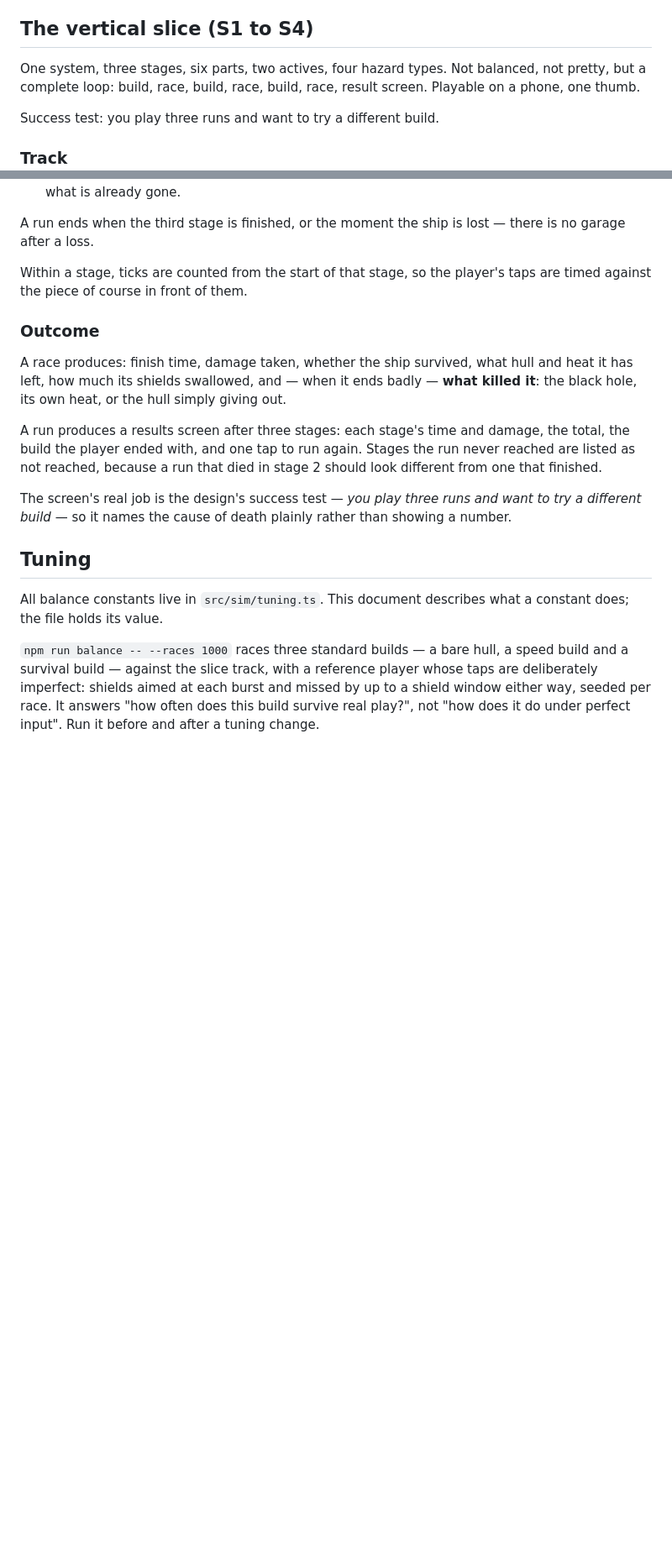
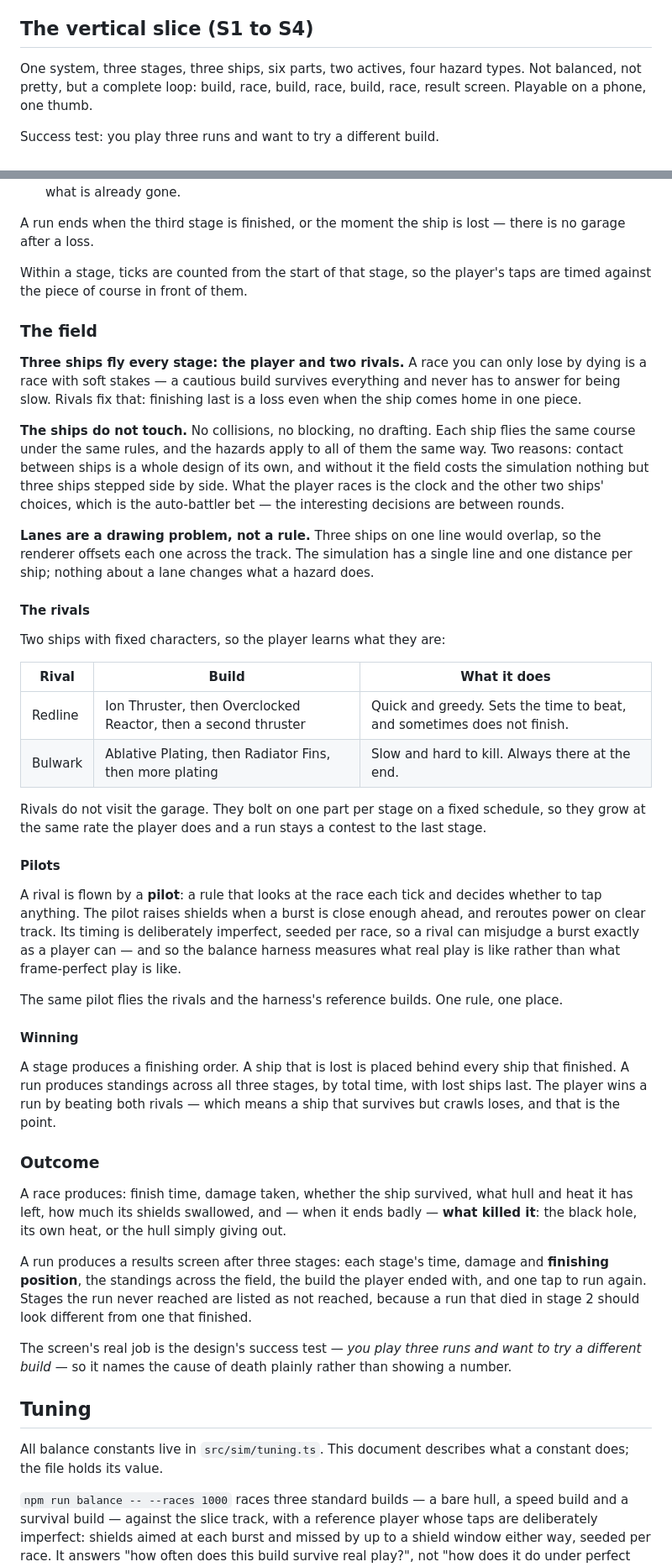
Before and after one commit to venerialduke/star-race, a Markdown page: DESIGN.md, 2 parts joined by grey strips. Shown at 84% size. Drawn GitHub-style; blank space fills up the shorter version.

```diff
--- a/DESIGN.md
+++ b/DESIGN.md
@@ -31,7 +31,8 @@ between rounds, and the round itself should be watchable, legible and short.
 
 ## The vertical slice (S1 to S4)
 
-One system, three stages, six parts, two actives, four hazard types. Not
+One system, three stages, three ships, six parts, two actives, four hazard
+types. Not
 balanced, not pretty, but a complete loop: build, race, build, race, build,
 race, result screen. Playable on a phone, one thumb.
 
@@ -289,14 +290,67 @@ there is no garage after a loss.
 Within a stage, ticks are counted from the start of that stage, so the player's
 taps are timed against the piece of course in front of them.
 
+### The field
+
+**Three ships fly every stage: the player and two rivals.** A race you can only
+lose by dying is a race with soft stakes — a cautious build survives everything
+and never has to answer for being slow. Rivals fix that: finishing last is a
+loss even when the ship comes home in one piece.
+
+**The ships do not touch.** No collisions, no blocking, no drafting. Each ship
+flies the same course under the same rules, and the hazards apply to all of them
+the same way. Two reasons: contact between ships is a whole design of its own,
+and without it the field costs the simulation nothing but three ships stepped
+side by side. What the player races is the clock and the other two ships'
+choices, which is the auto-battler bet — the interesting decisions are between
+rounds.
+
+**Lanes are a drawing problem, not a rule.** Three ships on one line would
+overlap, so the renderer offsets each one across the track. The simulation has a
+single line and one distance per ship; nothing about a lane changes what a
+hazard does.
+
+#### The rivals
+
+Two ships with fixed characters, so the player learns what they are:
+
+| Rival | Build | What it does |
+|-------|-------|--------------|
+| Redline | Ion Thruster, then Overclocked Reactor, then a second thruster | Quick and greedy. Sets the time to beat, and sometimes does not finish. |
+| Bulwark | Ablative Plating, then Radiator Fins, then more plating | Slow and hard to kill. Always there at the end. |
+
+Rivals do not visit the garage. They bolt on one part per stage on a fixed
+schedule, so they grow at the same rate the player does and a run stays a
+contest to the last stage.
+
+#### Pilots
+
+A rival is flown by a **pilot**: a rule that looks at the race each tick and
+decides whether to tap anything. The pilot raises shields when a burst is close
+enough ahead, and reroutes power on clear track. Its timing is deliberately
+imperfect, seeded per race, so a rival can misjudge a burst exactly as a player
+can — and so the balance harness measures what real play is like rather than
+what frame-perfect play is like.
+
+The same pilot flies the rivals and the harness's reference builds. One rule,
+one place.
+
+#### Winning
+
+A stage produces a finishing order. A ship that is lost is placed behind every
+ship that finished. A run produces standings across all three stages, by total
+time, with lost ships last. The player wins a run by beating both rivals — which
+means a ship that survives but crawls loses, and that is the point.
+
 ### Outcome
 
 A race produces: finish time, damage taken, whether the ship survived, what hull
 and heat it has left, how much its shields swallowed, and — when it ends badly —
 **what killed it**: the black hole, its own heat, or the hull simply giving out.
 
-A run produces a results screen after three stages: each stage's time and
-damage, the total, the build the player ended with, and one tap to run again.
+A run produces a results screen after three stages: each stage's time, damage
+and **finishing position**, the standings across the field, the build the player
+ended with, and one tap to run again.
 Stages the run never reached are listed as not reached, because a run that died
 in stage 2 should look different from one that finished.
 
```
Also changed, not shown: BACKLOG.md (+72 -8 lines).
